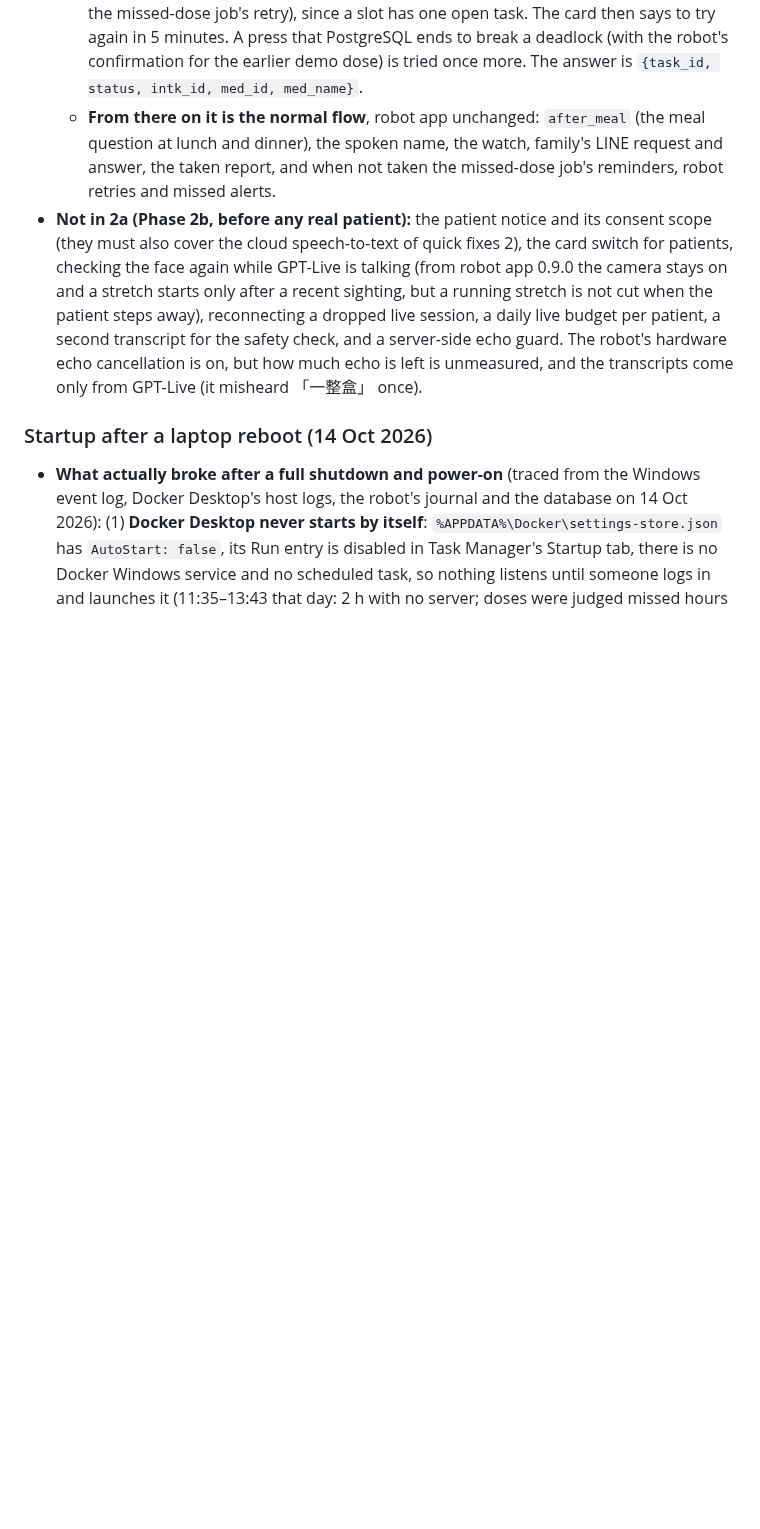
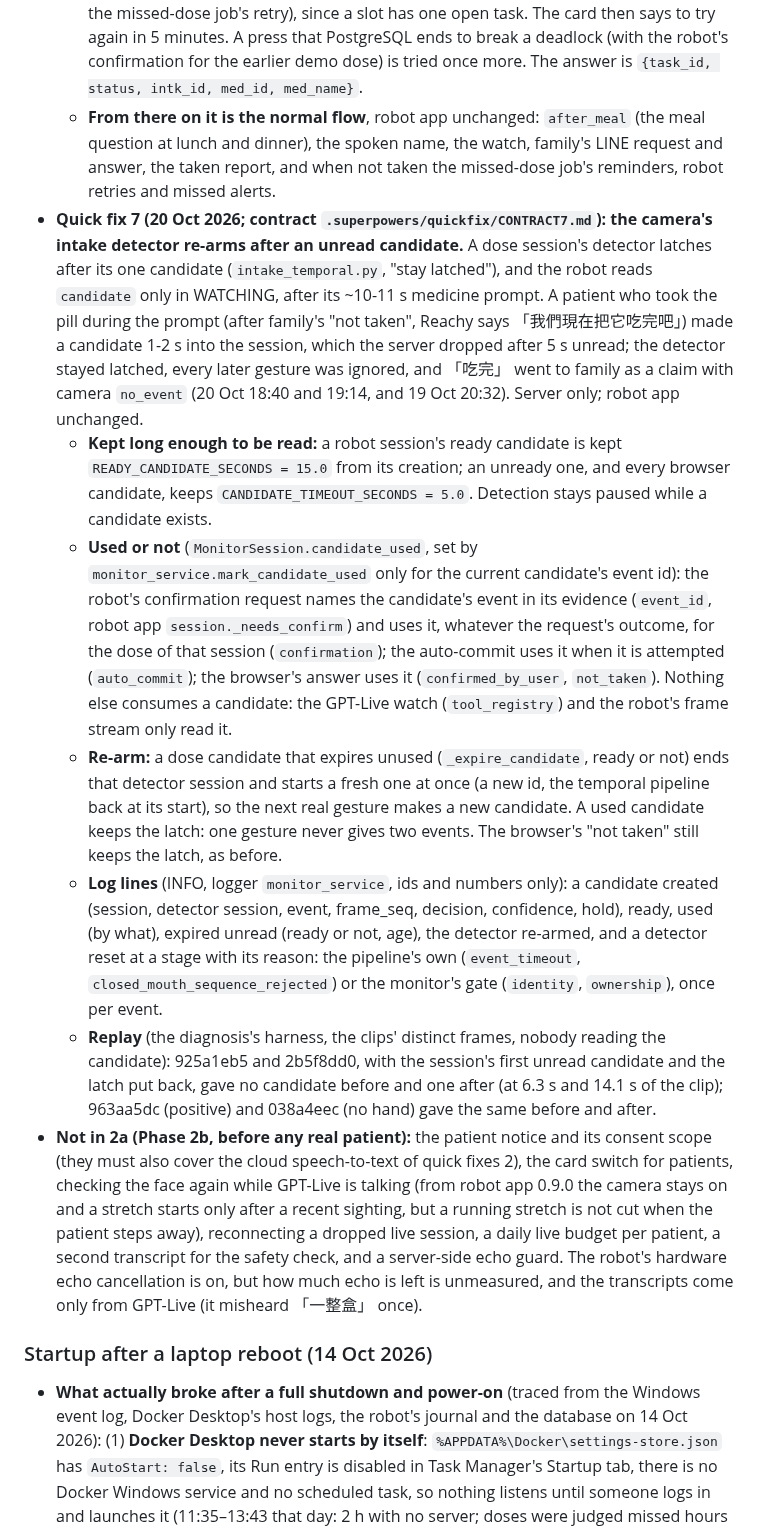
Before and after one commit to Ferdinanzk/MedAiCarePlus, a Markdown page: CLAUDE.md, the part around one of its changes. Drawn GitHub-style; blank space fills up the shorter version.

```diff
--- a/CLAUDE.md
+++ b/CLAUDE.md
@@ -264,6 +264,12 @@ Spec: `docs/superpowers/specs/2026-10-12-live-voice-2a-design.md`, and for robot
   - **Earlier demo doses are cleared first** (`_clear_demo_doses`), so a press always works, also with overdose protection on: their open tasks that hold demo doses alone are aborted with the reason `demo_reset` (an open task that also holds a real dose only loses the demo doses, so Reachy's visit for the real dose goes on; a check-in task is never touched), their open family requests expire (`dose_confirmation._expire`: another dose in such a request goes back to its previous status), and their rows are deleted (their `monitor_event` and `dose_emotion` rows cascade). A family button pressed later on such a request is answered that it has expired (without a slot when its doses are gone).
   - **A fresh dose, and Reachy at once:** an ad-hoc dose as Take Now stores it (never on a whole minute, so it never expires: `dose_safety.is_ad_hoc`), with `reminder_sent` set, judged by `dose_safety.check` as for 'Use Reachy', and a manual task holding only that dose for its 5-minute slot, through `reachy_tasks.enqueue_reachy_task` (403 `robot_consent_required` without the robot's consent). 409 `slot_busy` when another task already holds that slot, or another dose of the patient's in it is still pending, missed or waiting for family: a demo task there would take that dose's next visit ('Use Reachy', the missed-dose job's retry), since a slot has one open task. The card then says to try again in 5 minutes. A press that PostgreSQL ends to break a deadlock (with the robot's confirmation for the earlier demo dose) is tried once more. The answer is `{task_id, status, intk_id, med_id, med_name}`.
   - **From there on it is the normal flow**, robot app unchanged: `after_meal` (the meal question at lunch and dinner), the spoken name, the watch, family's LINE request and answer, the taken report, and when not taken the missed-dose job's reminders, robot retries and missed alerts.
+- **Quick fix 7 (20 Oct 2026; contract `.superpowers/quickfix/CONTRACT7.md`): the camera's intake detector re-arms after an unread candidate.** A dose session's detector latches after its one candidate (`intake_temporal.py`, "stay latched"), and the robot reads `candidate` only in WATCHING, after its ~10-11 s medicine prompt. A patient who took the pill during the prompt (after family's "not taken", Reachy says 「我們現在把它吃完吧」) made a candidate 1-2 s into the session, which the server dropped after 5 s unread; the detector stayed latched, every later gesture was ignored, and 「吃完」 went to family as a claim with camera `no_event` (20 Oct 18:40 and 19:14, and 19 Oct 20:32). Server only; robot app unchanged.
+  - **Kept long enough to be read:** a robot session's ready candidate is kept `READY_CANDIDATE_SECONDS = 15.0` from its creation; an unready one, and every browser candidate, keeps `CANDIDATE_TIMEOUT_SECONDS = 5.0`. Detection stays paused while a candidate exists.
+  - **Used or not** (`MonitorSession.candidate_used`, set by `monitor_service.mark_candidate_used` only for the current candidate's event id): the robot's confirmation request names the candidate's event in its evidence (`event_id`, robot app `session._needs_confirm`) and uses it, whatever the request's outcome, for the dose of that session (`confirmation`); the auto-commit uses it when it is attempted (`auto_commit`); the browser's answer uses it (`confirmed_by_user`, `not_taken`). Nothing else consumes a candidate: the GPT-Live watch (`tool_registry`) and the robot's frame stream only read it.
+  - **Re-arm:** a dose candidate that expires unused (`_expire_candidate`, ready or not) ends that detector session and starts a fresh one at once (a new id, the temporal pipeline back at its start), so the next real gesture makes a new candidate. A used candidate keeps the latch: one gesture never gives two events. The browser's "not taken" still keeps the latch, as before.
+  - **Log lines** (INFO, logger `monitor_service`, ids and numbers only): a candidate created (session, detector session, event, frame_seq, decision, confidence, hold), ready, used (by what), expired unread (ready or not, age), the detector re-armed, and a detector reset at a stage with its reason: the pipeline's own (`event_timeout`, `closed_mouth_sequence_rejected`) or the monitor's gate (`identity`, `ownership`), once per event.
+  - **Replay** (the diagnosis's harness, the clips' distinct frames, nobody reading the candidate): 925a1eb5 and 2b5f8dd0, with the session's first unread candidate and the latch put back, gave no candidate before and one after (at 6.3 s and 14.1 s of the clip); 963aa5dc (positive) and 038a4eec (no hand) gave the same before and after.
 - **Not in 2a (Phase 2b, before any real patient):** the patient notice and its consent scope (they must also cover the cloud speech-to-text of quick fixes 2), the card switch for patients, checking the face again while GPT-Live is talking (from robot app 0.9.0 the camera stays on and a stretch starts only after a recent sighting, but a running stretch is not cut when the patient steps away), reconnecting a dropped live session, a daily live budget per patient, a second transcript for the safety check, and a server-side echo guard. The robot's hardware echo cancellation is on, but how much echo is left is unmeasured, and the transcripts come only from GPT-Live (it misheard 「一整盒」 once).
 
 ### Startup after a laptop reboot (14 Oct 2026)
```
Also changed, not shown: other parts of CLAUDE.md (+3 -3 lines).
